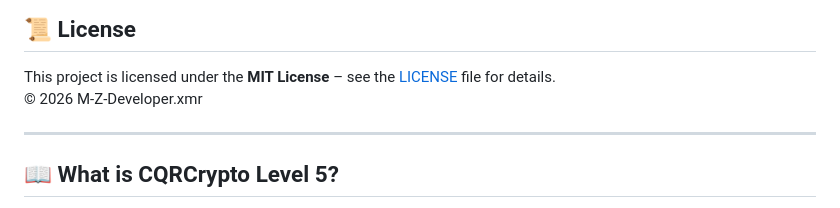
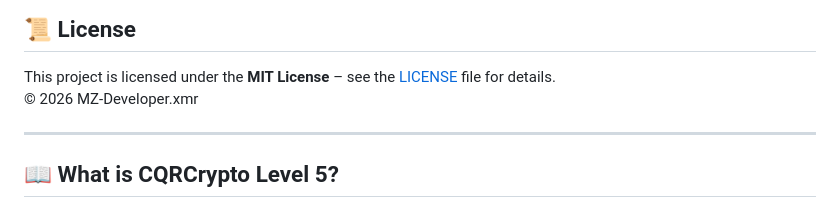
Before and after one commit to M-Z-Developer/CQRCrypto, a Markdown page: README.md, the part around the change. Drawn GitHub-style.

```diff
--- a/README.md
+++ b/README.md
@@ -10,7 +10,7 @@ The demo lets you generate quantum‑safe identities, sign messages, create DID
 ## 📜 License
 
 This project is licensed under the **MIT License** – see the [LICENSE](./LICENSE) file for details.
-© 2026 M‑Z‑Developer.xmr
+© 2026 MZ‑Developer.xmr
 
 ---
 
```
